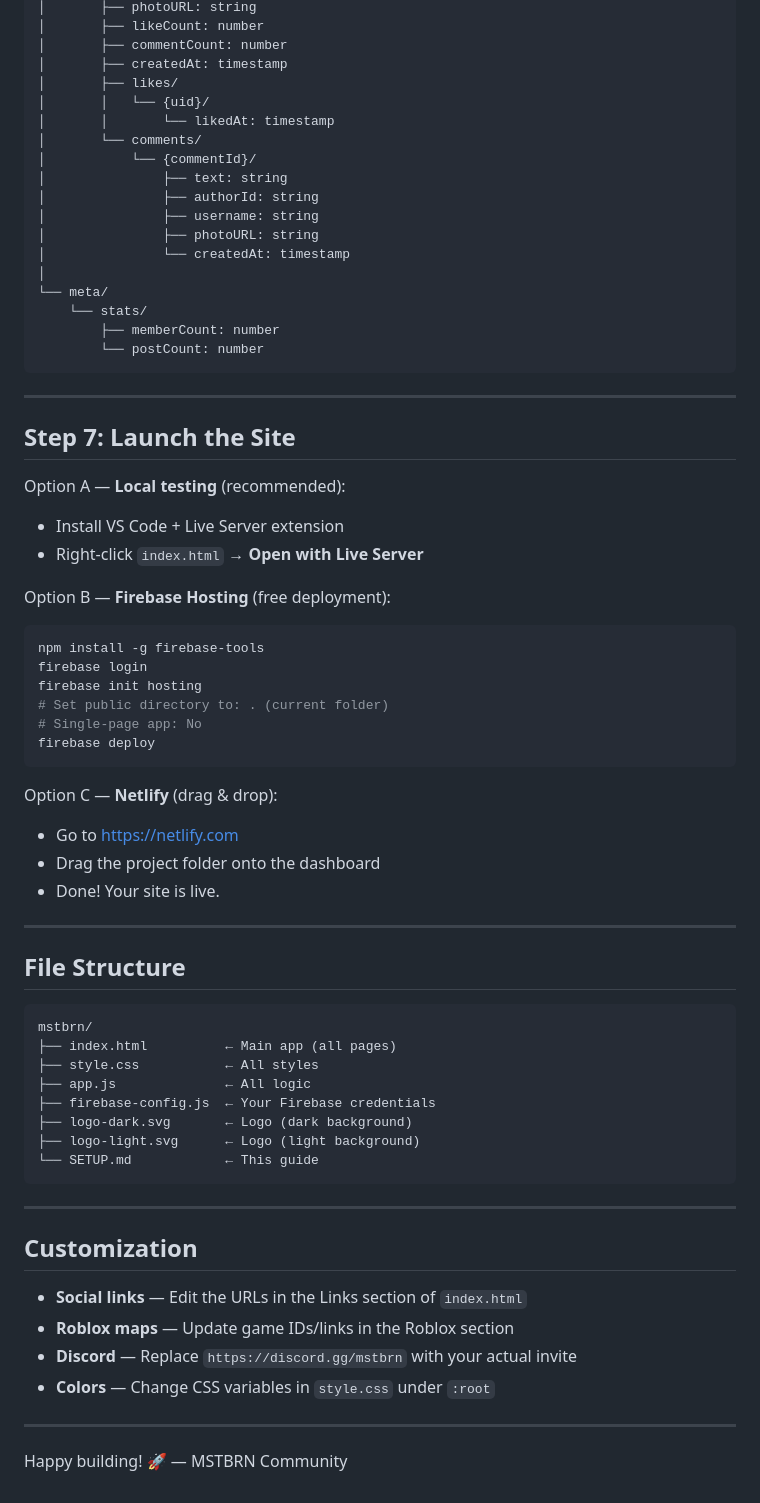
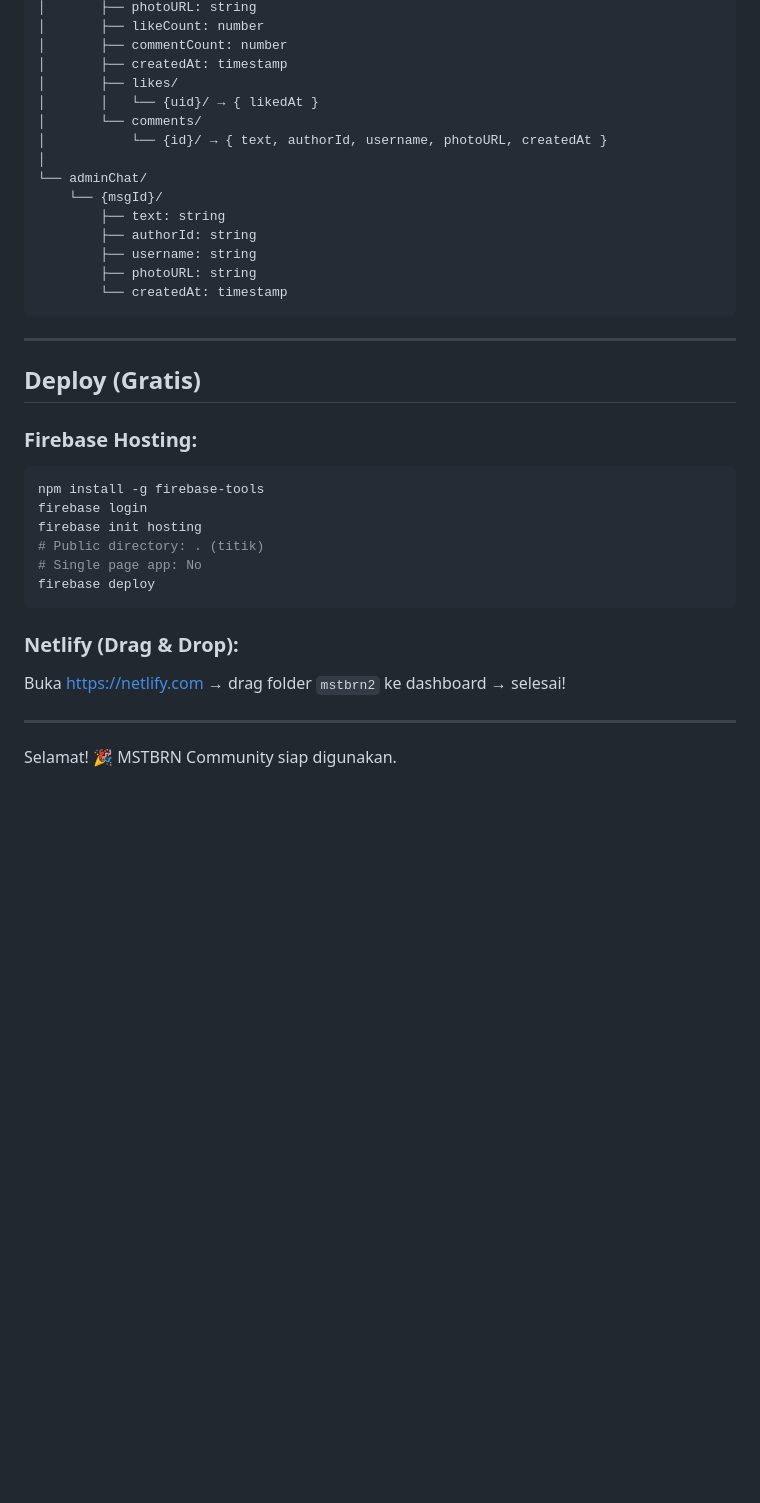
Before and after one commit to FounderOf/mstbrn-website, a Markdown page: README.md, the part around one of its changes. Rendered like a GitHub page; blank space fills up the shorter version.

````diff
--- a/README.md
+++ b/README.md
@@ -164,69 +209,36 @@ firestore/
 │       ├── commentCount: number
 │       ├── createdAt: timestamp
 │       ├── likes/
-│       │   └── {uid}/
-│       │       └── likedAt: timestamp
+│       │   └── {uid}/ → { likedAt }
 │       └── comments/
-│           └── {commentId}/
-│               ├── text: string
-│               ├── authorId: string
-│               ├── username: string
-│               ├── photoURL: string
-│               └── createdAt: timestamp
+│           └── {id}/ → { text, authorId, username, photoURL, createdAt }
 │
-└── meta/
-    └── stats/
-        ├── memberCount: number
-        └── postCount: number
+└── adminChat/
+    └── {msgId}/
+        ├── text: string
+        ├── authorId: string
+        ├── username: string
+        ├── photoURL: string
+        └── createdAt: timestamp
 ```
 
 ---
 
-## Step 7: Launch the Site
+## Deploy (Gratis)
 
-Option A — **Local testing** (recommended):
-- Install VS Code + Live Server extension
-- Right-click `index.html` → **Open with Live Server**
-
-Option B — **Firebase Hosting** (free deployment):
+### Firebase Hosting:
 ```bash
 npm install -g firebase-tools
 firebase login
 firebase init hosting
-# Set public directory to: . (current folder)
-# Single-page app: No
+# Public directory: . (titik)
+# Single page app: No
 firebase deploy
 ```
 
-Option C — **Netlify** (drag & drop):
-- Go to https://netlify.com
-- Drag the project folder onto the dashboard
-- Done! Your site is live.
+### Netlify (Drag & Drop):
+Buka https://netlify.com → drag folder `mstbrn2` ke dashboard → selesai!
 
 ---
 
-## File Structure
-
-```
-mstbrn/
-├── index.html          ← Main app (all pages)
-├── style.css           ← All styles
-├── app.js              ← All logic
-├── firebase-config.js  ← Your Firebase credentials
-├── logo-dark.svg       ← Logo (dark background)
-├── logo-light.svg      ← Logo (light background)
-└── SETUP.md            ← This guide
-```
-
----
-
-## Customization
-
-- **Social links** — Edit the URLs in the Links section of `index.html`
-- **Roblox maps** — Update game IDs/links in the Roblox section
-- **Discord** — Replace `https://discord.gg/mstbrn` with your actual invite
-- **Colors** — Change CSS variables in `style.css` under `:root`
-
----
-
-Happy building! 🚀 — MSTBRN Community
+Selamat! 🎉 MSTBRN Community siap digunakan.
````
Also changed, not shown: other parts of README.md (+100 -55 lines).
